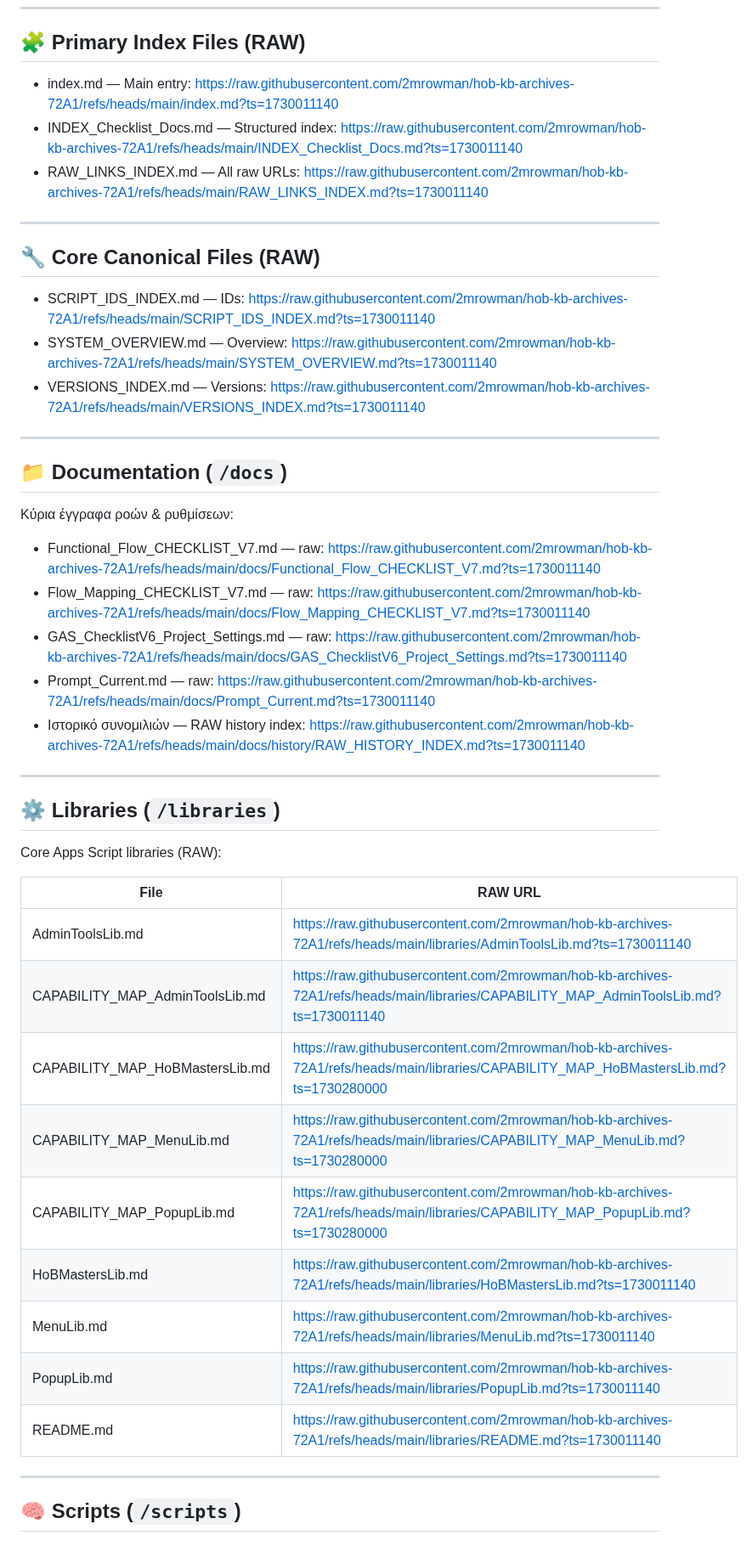
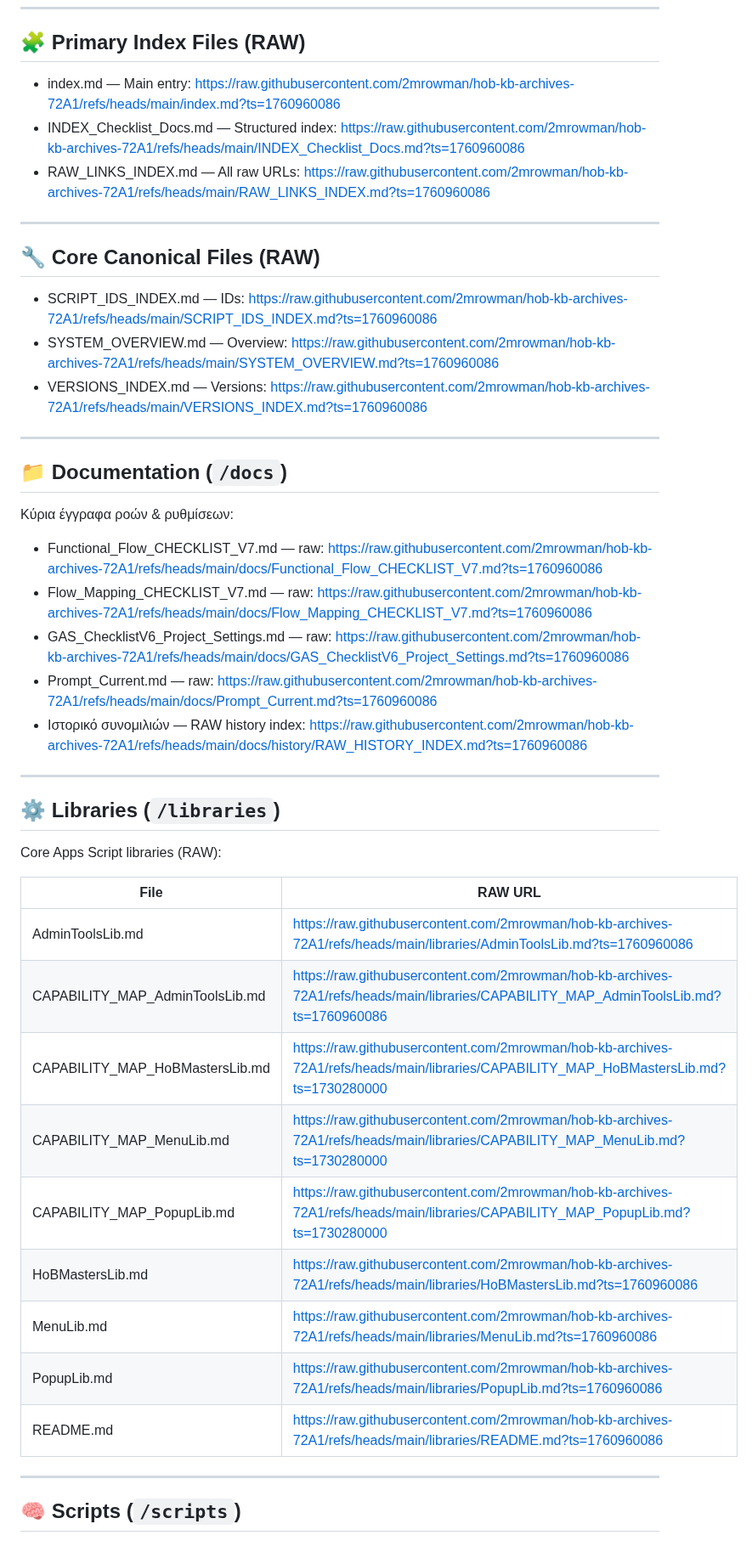
Before and after one commit to 2mrowman/hob-kb-archives-72A1, a Markdown page: notes_for_gpt.md, the part around one of its changes. Shown at 85% size. Rendered like a GitHub page.

```diff
--- a/notes_for_gpt.md
+++ b/notes_for_gpt.md
@@ -609,26 +609,26 @@ const [a1, b1, c1] = values;
 ---
 
 ## 🧩 Primary Index Files (RAW)
-- index.md — Main entry: https://raw.githubusercontent.com/2mrowman/hob-kb-archives-72A1/refs/heads/main/index.md?ts=1730011140
-- INDEX_Checklist_Docs.md — Structured index: https://raw.githubusercontent.com/2mrowman/hob-kb-archives-72A1/refs/heads/main/INDEX_Checklist_Docs.md?ts=1730011140
-- RAW_LINKS_INDEX.md — All raw URLs: https://raw.githubusercontent.com/2mrowman/hob-kb-archives-72A1/refs/heads/main/RAW_LINKS_INDEX.md?ts=1730011140
+- index.md — Main entry: https://raw.githubusercontent.com/2mrowman/hob-kb-archives-72A1/refs/heads/main/index.md?ts=1760960086
+- INDEX_Checklist_Docs.md — Structured index: https://raw.githubusercontent.com/2mrowman/hob-kb-archives-72A1/refs/heads/main/INDEX_Checklist_Docs.md?ts=1760960086
+- RAW_LINKS_INDEX.md — All raw URLs: https://raw.githubusercontent.com/2mrowman/hob-kb-archives-72A1/refs/heads/main/RAW_LINKS_INDEX.md?ts=1760960086
 
 ---
 
 ## 🔧 Core Canonical Files (RAW)
-- SCRIPT_IDS_INDEX.md — IDs: https://raw.githubusercontent.com/2mrowman/hob-kb-archives-72A1/refs/heads/main/SCRIPT_IDS_INDEX.md?ts=1730011140
-- SYSTEM_OVERVIEW.md — Overview: https://raw.githubusercontent.com/2mrowman/hob-kb-archives-72A1/refs/heads/main/SYSTEM_OVERVIEW.md?ts=1730011140
-- VERSIONS_INDEX.md — Versions: https://raw.githubusercontent.com/2mrowman/hob-kb-archives-72A1/refs/heads/main/VERSIONS_INDEX.md?ts=1730011140
+- SCRIPT_IDS_INDEX.md — IDs: https://raw.githubusercontent.com/2mrowman/hob-kb-archives-72A1/refs/heads/main/SCRIPT_IDS_INDEX.md?ts=1760960086
+- SYSTEM_OVERVIEW.md — Overview: https://raw.githubusercontent.com/2mrowman/hob-kb-archives-72A1/refs/heads/main/SYSTEM_OVERVIEW.md?ts=1760960086
+- VERSIONS_INDEX.md — Versions: https://raw.githubusercontent.com/2mrowman/hob-kb-archives-72A1/refs/heads/main/VERSIONS_INDEX.md?ts=1760960086
 
 ---
 
 ## 📁 Documentation (`/docs`)
 Κύρια έγγραφα ροών & ρυθμίσεων:
-- Functional_Flow_CHECKLIST_V7.md — raw: https://raw.githubusercontent.com/2mrowman/hob-kb-archives-72A1/refs/heads/main/docs/Functional_Flow_CHECKLIST_V7.md?ts=1730011140
-- Flow_Mapping_CHECKLIST_V7.md — raw: https://raw.githubusercontent.com/2mrowman/hob-kb-archives-72A1/refs/heads/main/docs/Flow_Mapping_CHECKLIST_V7.md?ts=1730011140
-- GAS_ChecklistV6_Project_Settings.md — raw: https://raw.githubusercontent.com/2mrowman/hob-kb-archives-72A1/refs/heads/main/docs/GAS_ChecklistV6_Project_Settings.md?ts=1730011140
-- Prompt_Current.md — raw: https://raw.githubusercontent.com/2mrowman/hob-kb-archives-72A1/refs/heads/main/docs/Prompt_Current.md?ts=1730011140
-- Ιστορικό συνομιλιών — RAW history index: https://raw.githubusercontent.com/2mrowman/hob-kb-archives-72A1/refs/heads/main/docs/history/RAW_HISTORY_INDEX.md?ts=1730011140
+- Functional_Flow_CHECKLIST_V7.md — raw: https://raw.githubusercontent.com/2mrowman/hob-kb-archives-72A1/refs/heads/main/docs/Functional_Flow_CHECKLIST_V7.md?ts=1760960086
+- Flow_Mapping_CHECKLIST_V7.md — raw: https://raw.githubusercontent.com/2mrowman/hob-kb-archives-72A1/refs/heads/main/docs/Flow_Mapping_CHECKLIST_V7.md?ts=1760960086
+- GAS_ChecklistV6_Project_Settings.md — raw: https://raw.githubusercontent.com/2mrowman/hob-kb-archives-72A1/refs/heads/main/docs/GAS_ChecklistV6_Project_Settings.md?ts=1760960086
+- Prompt_Current.md — raw: https://raw.githubusercontent.com/2mrowman/hob-kb-archives-72A1/refs/heads/main/docs/Prompt_Current.md?ts=1760960086
+- Ιστορικό συνομιλιών — RAW history index: https://raw.githubusercontent.com/2mrowman/hob-kb-archives-72A1/refs/heads/main/docs/history/RAW_HISTORY_INDEX.md?ts=1760960086
 
 ---
 
@@ -637,15 +637,15 @@ Core Apps Script libraries (RAW):
 
 | File | RAW URL |
 |------|---------|
-| AdminToolsLib.md | https://raw.githubusercontent.com/2mrowman/hob-kb-archives-72A1/refs/heads/main/libraries/AdminToolsLib.md?ts=1730011140 |
-| CAPABILITY_MAP_AdminToolsLib.md | https://raw.githubusercontent.com/2mrowman/hob-kb-archives-72A1/refs/heads/main/libraries/CAPABILITY_MAP_AdminToolsLib.md?ts=1730011140 |
+| AdminToolsLib.md | https://raw.githubusercontent.com/2mrowman/hob-kb-archives-72A1/refs/heads/main/libraries/AdminToolsLib.md?ts=1760960086 |
+| CAPABILITY_MAP_AdminToolsLib.md | https://raw.githubusercontent.com/2mrowman/hob-kb-archives-72A1/refs/heads/main/libraries/CAPABILITY_MAP_AdminToolsLib.md?ts=1760960086 |
 | CAPABILITY_MAP_HoBMastersLib.md | https://raw.githubusercontent.com/2mrowman/hob-kb-archives-72A1/refs/heads/main/libraries/CAPABILITY_MAP_HoBMastersLib.md?ts=1730280000 |
 | CAPABILITY_MAP_MenuLib.md | https://raw.githubusercontent.com/2mrowman/hob-kb-archives-72A1/refs/heads/main/libraries/CAPABILITY_MAP_MenuLib.md?ts=1730280000 |
 | CAPABILITY_MAP_PopupLib.md | https://raw.githubusercontent.com/2mrowman/hob-kb-archives-72A1/refs/heads/main/libraries/CAPABILITY_MAP_PopupLib.md?ts=1730280000 |
-| HoBMastersLib.md | https://raw.githubusercontent.com/2mrowman/hob-kb-archives-72A1/refs/heads/main/libraries/HoBMastersLib.md?ts=1730011140 |
-| MenuLib.md | https://raw.githubusercontent.com/2mrowman/hob-kb-archives-72A1/refs/heads/main/libraries/MenuLib.md?ts=1730011140 |
-| PopupLib.md | https://raw.githubusercontent.com/2mrowman/hob-kb-archives-72A1/refs/heads/main/libraries/PopupLib.md?ts=1730011140 |
-| README.md | https://raw.githubusercontent.com/2mrowman/hob-kb-archives-72A1/refs/heads/main/libraries/README.md?ts=1730011140 |
+| HoBMastersLib.md | https://raw.githubusercontent.com/2mrowman/hob-kb-archives-72A1/refs/heads/main/libraries/HoBMastersLib.md?ts=1760960086 |
+| MenuLib.md | https://raw.githubusercontent.com/2mrowman/hob-kb-archives-72A1/refs/heads/main/libraries/MenuLib.md?ts=1760960086 |
+| PopupLib.md | https://raw.githubusercontent.com/2mrowman/hob-kb-archives-72A1/refs/heads/main/libraries/PopupLib.md?ts=1760960086 |
+| README.md | https://raw.githubusercontent.com/2mrowman/hob-kb-archives-72A1/refs/heads/main/libraries/README.md?ts=1760960086 |
 ---
 
 ## 🧠 Scripts (`/scripts`)
```
Also changed, not shown: other parts of notes_for_gpt.md (+7 -7 lines).
